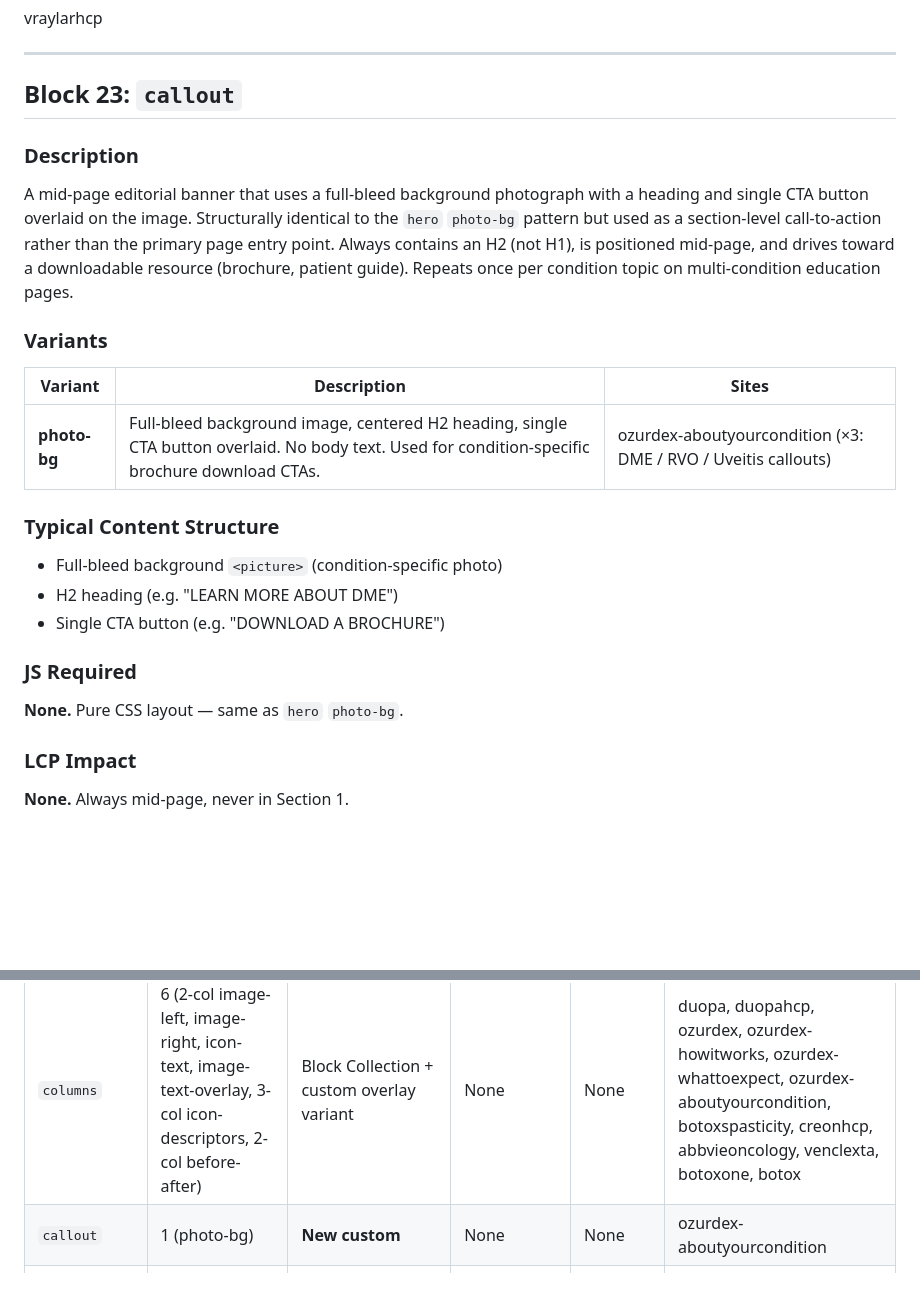
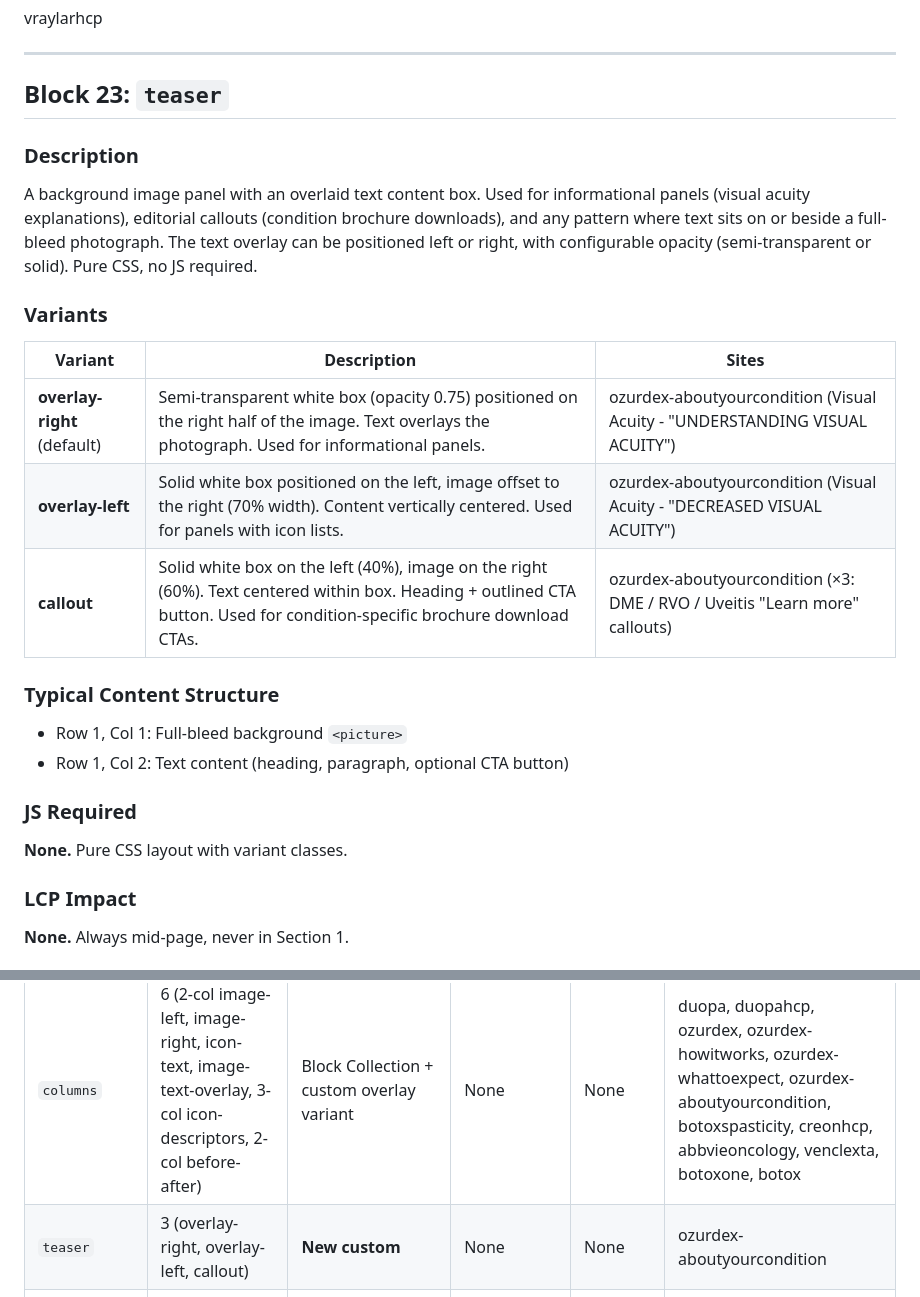
Before and after one commit to vijknair/abbvie-poc, a Markdown page: block-catalog.md, 2 parts joined by grey strips. Rendered like a GitHub page; blank space fills up the shorter version.

Commit message:
Update block catalog: replace callout with teaser block (3 variants)
The teaser block supersedes the previously planned callout block.
It handles all background-image + text-overlay patterns:
- overlay-right: semi-transparent white panel on right
- overlay-left: solid white panel on left, image offset right
- callout: solid white left panel with centered heading + CTA

Co-Authored-By: Claude Opus 4.6 (1M context) <noreply@anthropic.com>

```diff
--- a/block-catalog.md
+++ b/block-catalog.md
@@ -625,24 +625,25 @@ vraylarhcp
 
 ---
 
-## Block 23: `callout`
+## Block 23: `teaser`
 
 ### Description
-A mid-page editorial banner that uses a full-bleed background photograph with a heading and single CTA button overlaid on the image. Structurally identical to the `hero` `photo-bg` pattern but used as a section-level call-to-action rather than the primary page entry point. Always contains an H2 (not H1), is positioned mid-page, and drives toward a downloadable resource (brochure, patient guide). Repeats once per condition topic on multi-condition education pages.
+A background image panel with an overlaid text content box. Used for informational panels (visual acuity explanations), editorial callouts (condition brochure downloads), and any pattern where text sits on or beside a full-bleed photograph. The text overlay can be positioned left or right, with configurable opacity (semi-transparent or solid). Pure CSS, no JS required.
 
 ### Variants
 
 | Variant | Description | Sites |
 |---|---|---|
-| **photo-bg** | Full-bleed background image, centered H2 heading, single CTA button overlaid. No body text. Used for condition-specific brochure download CTAs. | ozurdex-aboutyourcondition (×3: DME / RVO / Uveitis callouts) |
+| **overlay-right** (default) | Semi-transparent white box (opacity 0.75) positioned on the right half of the image. Text overlays the photograph. Used for informational panels. | ozurdex-aboutyourcondition (Visual Acuity - "UNDERSTANDING VISUAL ACUITY") |
+| **overlay-left** | Solid white box positioned on the left, image offset to the right (70% width). Content vertically centered. Used for panels with icon lists. | ozurdex-aboutyourcondition (Visual Acuity - "DECREASED VISUAL ACUITY") |
+| **callout** | Solid white box on the left (40%), image on the right (60%). Text centered within box. Heading + outlined CTA button. Used for condition-specific brochure download CTAs. | ozurdex-aboutyourcondition (×3: DME / RVO / Uveitis "Learn more" callouts) |
 
 ### Typical Content Structure
-- Full-bleed background `<picture>` (condition-specific photo)
-- H2 heading (e.g. "LEARN MORE ABOUT DME")
-- Single CTA button (e.g. "DOWNLOAD A BROCHURE")
+- Row 1, Col 1: Full-bleed background `<picture>`
+- Row 1, Col 2: Text content (heading, paragraph, optional CTA button)
 
 ### JS Required
-**None.** Pure CSS layout — same as `hero` `photo-bg`.
+**None.** Pure CSS layout with variant classes.
 
 ### LCP Impact
 **None.** Always mid-page, never in Section 1.
@@ -663,7 +664,7 @@ ozurdex-aboutyourcondition
 | `isi` | 9 (content-only) | Custom | One impl / zero extra | None | All 26 |
 | `footer` | 3 (standard, co-brand-genmab, co-brand-genentech) | Custom | Auto-blocked | None | All 26 |
 | `columns` | 6 (2-col image-left, image-right, icon-text, image-text-overlay, 3-col icon-descriptors, 2-col before-after) | Block Collection + custom overlay variant | None | None | duopa, duopahcp, ozurdex, ozurdex-howitworks, ozurdex-whattoexpect, ozurdex-aboutyourcondition, botoxspasticity, creonhcp, abbvieoncology, venclexta, botoxone, botox |
-| `callout` | 1 (photo-bg) | **New custom** | None | None | ozurdex-aboutyourcondition |
+| `teaser` | 3 (overlay-right, overlay-left, callout) | **New custom** | None | None | ozurdex-aboutyourcondition |
 | `cards` | 6 (icon, image, feature, savings, image-quote, clinical-pillars) | Block Collection + custom | Minimal–Low | Low | creonhcp, qulipta, botoxchronicmigraine, vraylar, rinvoqhcp, ubrelvy, vraylarhcp, botox |
 | `tabs` | 2 | Block Collection | Low | Low | epkinlyHCP, creonhcp |
 | `accordion` | 3 (standard, blade, references) | Block Collection + custom blade | Low–Medium | Low | creonhcp, botoxspasticity, duopa (standard); quliptahcp, skyrizihcp (blade) |
```
